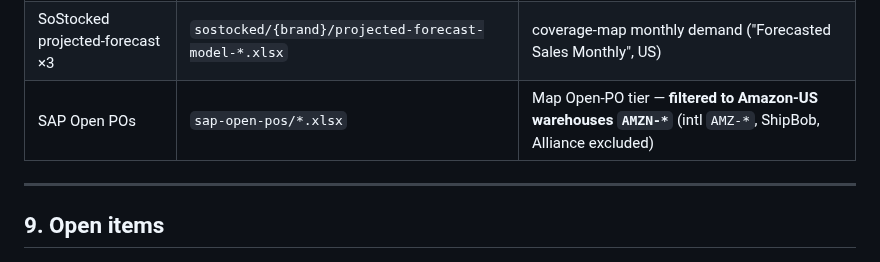
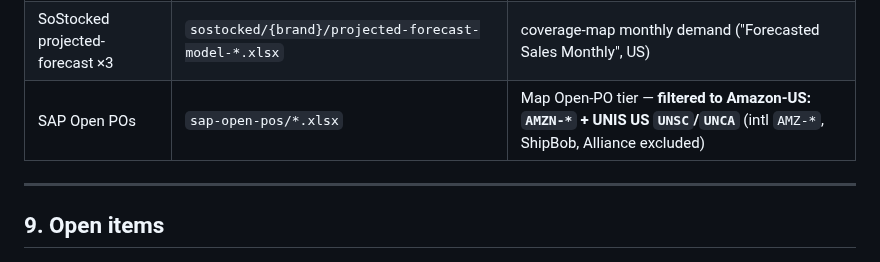
Before and after one commit to tjsapia91/supplychainbrain, a Markdown page: 00 Forecast & Demand Planning/(C) Amazon US Node — Demand Planning Structure.md, the part around the change. Rendered like a GitHub page.

Commit message:
Amazon spec: Open-PO includes UNIS US (UNSC/UNCA)
Co-Authored-By: Claude Opus 4.8 <noreply@anthropic.com>

```diff
--- a/00 Forecast & Demand Planning/(C) Amazon US Node — Demand Planning Structure.md
+++ b/00 Forecast & Demand Planning/(C) Amazon US Node — Demand Planning Structure.md
@@ -218,7 +218,7 @@ New UNIS SKUs missing a pack are logged at build time (`⚠ UNIS case-pack MISSI
 | UNIS WMS export | `unis/*.xlsx` (Alessandro; `Available` in CASES) | UNIS position |
 | ShipBob export ×3 | `shipbob/**/*<blob>*.csv` | ShipBob net (via ShipBob node) |
 | SoStocked projected-forecast ×3 | `sostocked/{brand}/projected-forecast-model-*.xlsx` | coverage-map monthly demand ("Forecasted Sales Monthly", US) |
-| SAP Open POs | `sap-open-pos/*.xlsx` | Map Open-PO tier — **filtered to Amazon-US warehouses `AMZN-*`** (intl `AMZ-*`, ShipBob, Alliance excluded) |
+| SAP Open POs | `sap-open-pos/*.xlsx` | Map Open-PO tier — **filtered to Amazon-US: `AMZN-*` + UNIS US `UNSC`/`UNCA`** (intl `AMZ-*`, ShipBob, Alliance excluded) |
 
 ---
 
```
